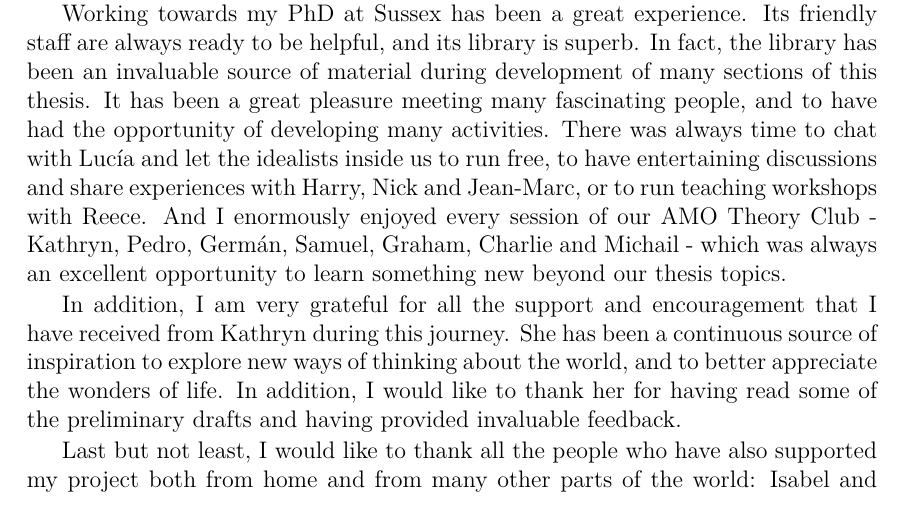
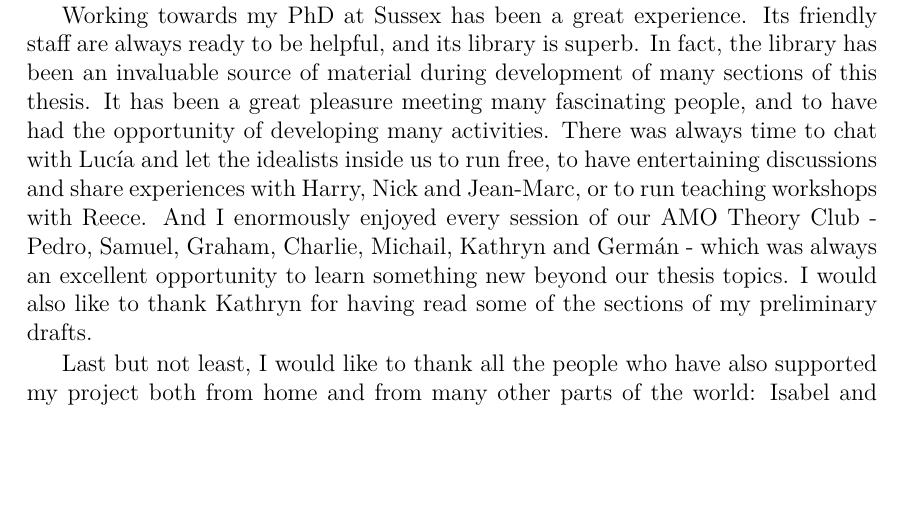
Before and after one commit to jesus-rubiojimenez/PhD-thesis, a LaTeX thesis (thesis_jesus_rubio.tex): part of page 5 of 206, cut so that both start at the same text, the shorter picture padded with empty space. Compiled offline with pdfLaTeX.

Commit message:
Accurate acknowledgements

```diff
--- a/thesis_jesus_rubio.tex
+++ b/thesis_jesus_rubio.tex
@@ -548,9 +545,7 @@ It has also been fantastic working and discussing physics with the rest of the g
 
 I am indebted to collaborators and friends - Alfredo, Tim, George, Dominic, Matthew, Jasminder, Christos, Francesco and many others - who through many interesting discussions have helped me to refine my ideas, and to develop them further. I would also like to thank Dimitrios for his help with the mathematical literature of probability theory, and Petr for introducing me to Jaynes's work; my thesis would have been very different without it. These interactions have been possible thanks to attending many interesting conferences, which I was able to do thanks to the generous financial support provided by the University of Sussex and the South East Physics Network (SEPnet) to complete my PhD.
 
-Working towards my PhD at Sussex has been a great experience. Its friendly staff are always ready to be helpful, and its library is superb. In fact, the library has been an invaluable source of material during development of many sections of this thesis. It has been a great pleasure meeting many fascinating people, and to have had the opportunity of developing many activities. There was always time to chat with Luc\'{i}a and let the idealists inside us to run free, to have entertaining discussions and share experiences with Harry, Nick and Jean-Marc, or to run teaching workshops with Reece. And I enormously enjoyed every session of our AMO Theory Club - Kathryn, Pedro, Germ\'{a}n, Samuel, Graham, Charlie and Michail - which was always an excellent opportunity to learn something new beyond our thesis topics.
-
-In addition, I am very grateful for all the support and encouragement that I have received from Kathryn during this journey. She has been a continuous source of inspiration to explore new ways of thinking about the world, and to better appreciate the wonders of life. In addition, I would like to thank her for having read some of the preliminary drafts and having provided invaluable feedback.
+Working towards my PhD at Sussex has been a great experience. Its friendly staff are always ready to be helpful, and its library is superb. In fact, the library has been an invaluable source of material during development of many sections of this thesis. It has been a great pleasure meeting many fascinating people, and to have had the opportunity of developing many activities. There was always time to chat with Luc\'{i}a and let the idealists inside us to run free, to have entertaining discussions and share experiences with Harry, Nick and Jean-Marc, or to run teaching workshops with Reece. And I enormously enjoyed every session of our AMO Theory Club - Pedro, Samuel, Graham, Charlie, Michail, Kathryn and Germ\'{a}n - which was always an excellent opportunity to learn something new beyond our thesis topics. I would also like to thank Kathryn for having read some of the sections of my preliminary drafts.
 
 Last but not least, I would like to thank all the people who have also supported my project both from home and from many other parts of the world: Isabel and Alfredo, for our fantastic meetings when I visit Madrid; In\'{e}s and Eli, for a friendship that never ends; H\'{e}ctor, because indeed great minds think alike; Anah\'{i}, for always being so trustworthy; Ana, for always being open to the world; Pablo, for our conversations about life; and my family, for your support no matter where we are.
 
```
Also changed, not shown: thesis_jesus_rubio.tex (9 more changed lines).
